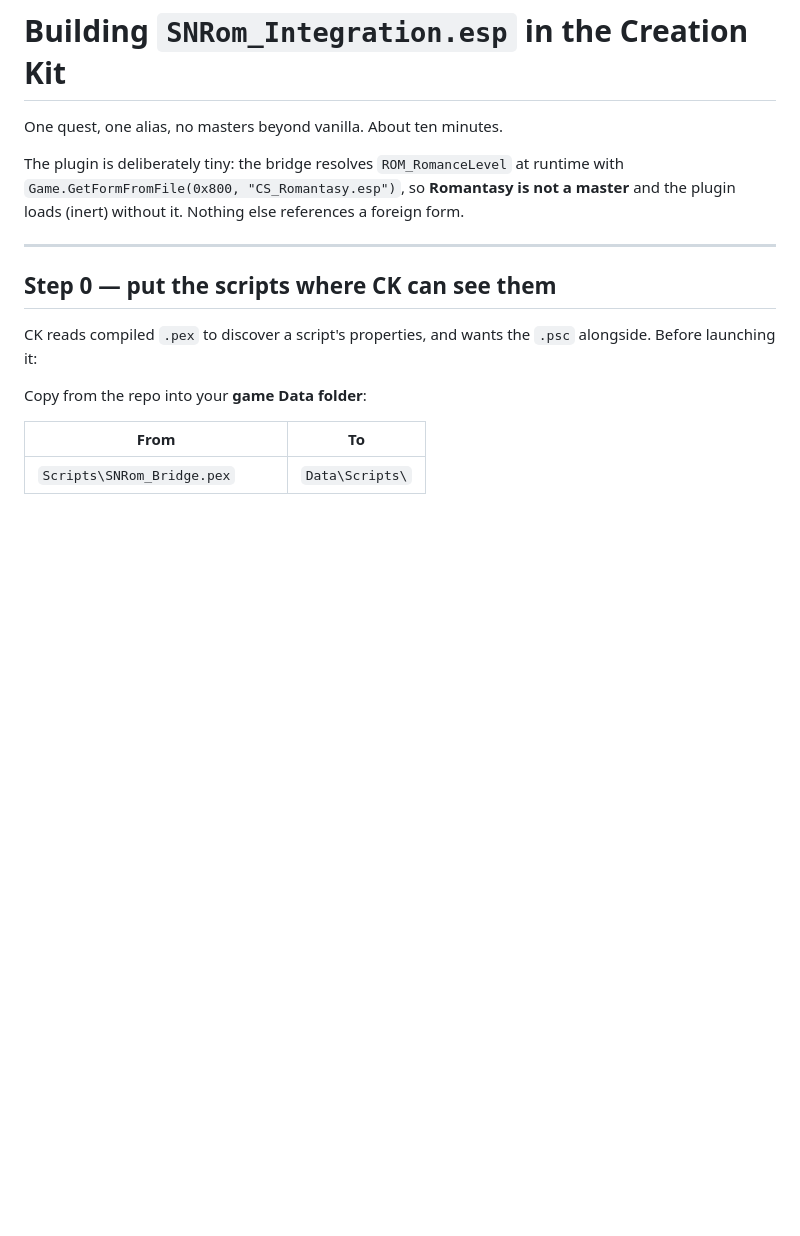
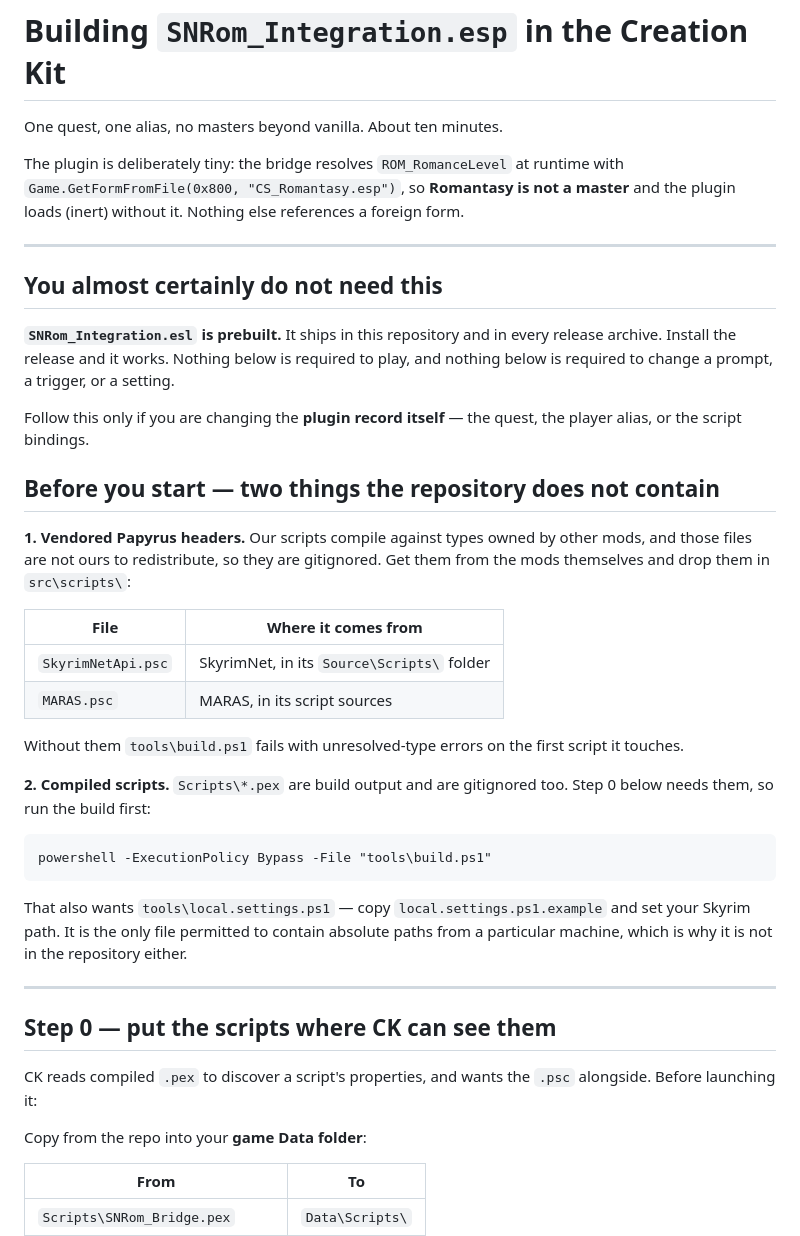
Before and after one commit to deadohiosky48/SkyrimNet-Relationships, a Markdown page: docs/BUILD_PLUGIN.md, the part around the change. Drawn GitHub-style; blank space fills up the shorter version.

Commit message:
Make the build doc followable, rather than hiding it
docs/BUILD_PLUGIN.md was broken for anyone who cloned this repository, in two
ways it never mentioned. Step 0 tells a builder to copy Scripts\*.pex, which are
gitignored build output. And running tools\build.ps1 to produce them fails on
unresolved types, because SkyrimNetApi.psc and MARAS.psc belong to other mods and
are not redistributed here.

Hiding the document was the other option. Keeping it is better: nobody needs to
build at all - SNRom_Integration.esl is prebuilt, ships in the repository and in
every release archive, and changing a prompt, trigger or setting needs no build.
The only reader this document has is someone forking an MIT project to change the
plugin record, which is exactly the reader a public repository should serve. The
same reasoning SkyrimNet-Kinship applies to its own build docs.

So it now opens by saying you probably do not need it, then names the two headers
and where each comes from, and points at tools\build.ps1 and local.settings.ps1
before the first step that depends on them.

Also disabled the Projects tab, matching SkyrimNet-Kinship. Issues stays on -
the release notes ask for bug reports. Actions has no workflows, so it surfaces
nothing.

````diff
--- a/docs/BUILD_PLUGIN.md
+++ b/docs/BUILD_PLUGIN.md
@@ -6,6 +6,42 @@ The plugin is deliberately tiny: the bridge resolves `ROM_RomanceLevel` at
 runtime with `Game.GetFormFromFile(0x800, "CS_Romantasy.esp")`, so **Romantasy
 is not a master** and the plugin loads (inert) without it. Nothing else
 references a foreign form.
+
+---
+
+## You almost certainly do not need this
+
+**`SNRom_Integration.esl` is prebuilt.** It ships in this repository and in every
+release archive. Install the release and it works. Nothing below is required to
+play, and nothing below is required to change a prompt, a trigger, or a setting.
+
+Follow this only if you are changing the **plugin record itself** — the quest,
+the player alias, or the script bindings.
+
+## Before you start — two things the repository does not contain
+
+**1. Vendored Papyrus headers.** Our scripts compile against types owned by other
+mods, and those files are not ours to redistribute, so they are gitignored. Get
+them from the mods themselves and drop them in `src\scripts\`:
+
+| File | Where it comes from |
+|---|---|
+| `SkyrimNetApi.psc` | SkyrimNet, in its `Source\Scripts\` folder |
+| `MARAS.psc` | MARAS, in its script sources |
+
+Without them `tools\build.ps1` fails with unresolved-type errors on the first
+script it touches.
+
+**2. Compiled scripts.** `Scripts\*.pex` are build output and are gitignored too.
+Step 0 below needs them, so run the build first:
+
+```
+powershell -ExecutionPolicy Bypass -File "tools\build.ps1"
+```
+
+That also wants `tools\local.settings.ps1` — copy `local.settings.ps1.example`
+and set your Skyrim path. It is the only file permitted to contain absolute paths
+from a particular machine, which is why it is not in the repository either.
 
 ---
 
````
